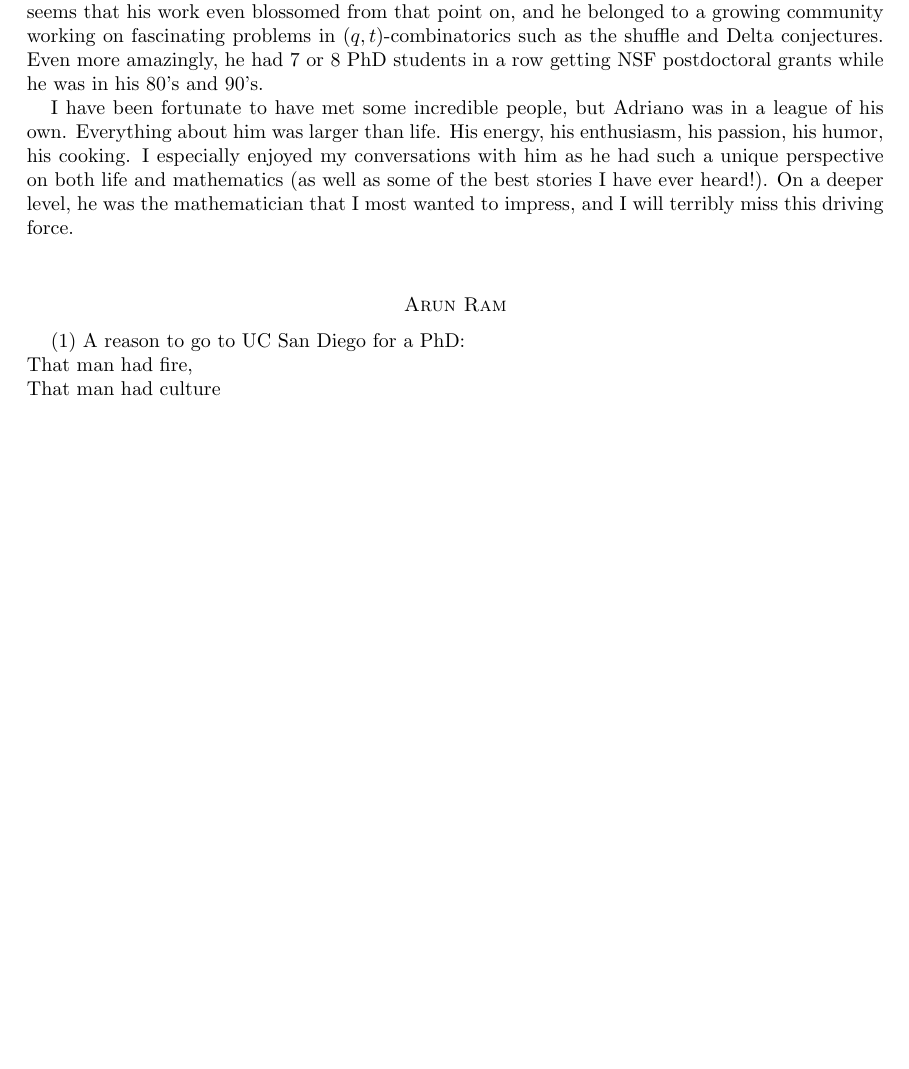
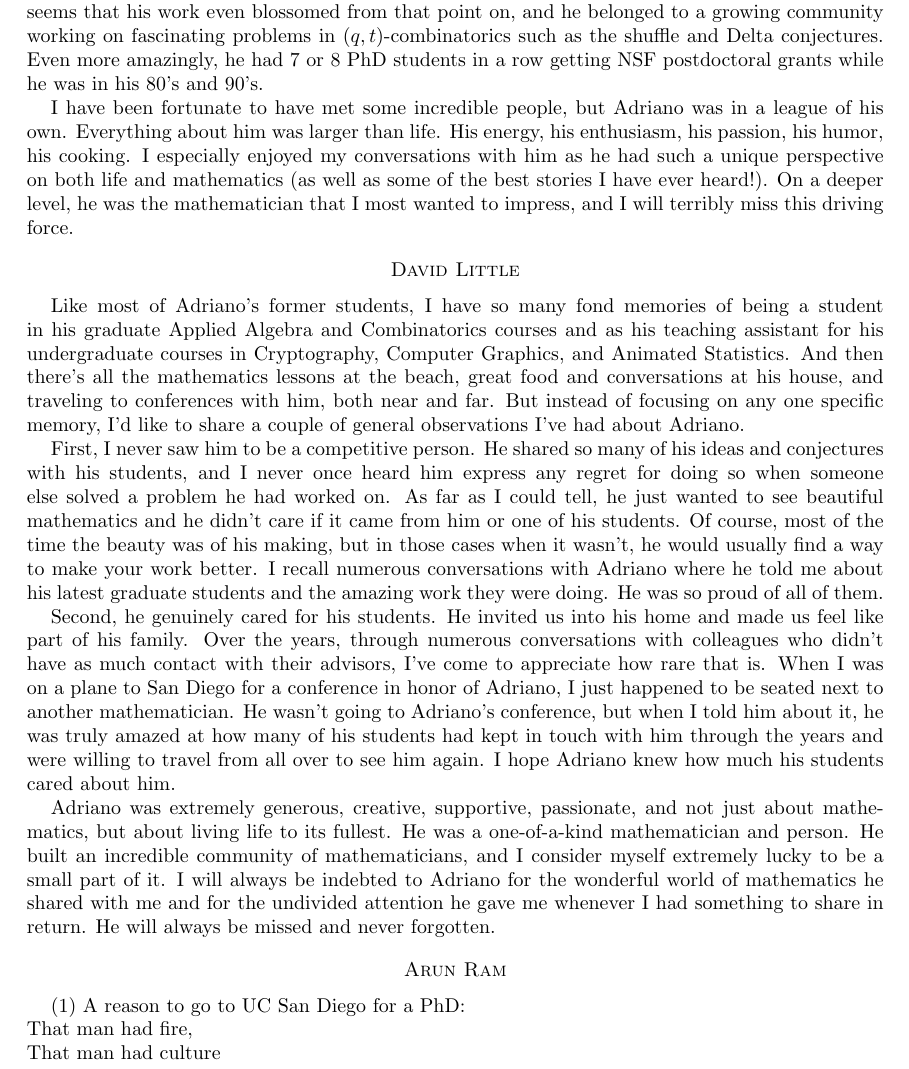
Before and after one commit to zabrocki/AGarsia_memorial, a LaTeX paper (arxiv_version/A_Garsia_memorial.tex): part of page 17 of 25 before the commit and part of page 17 of 26 after it, cut so that both start at the same text, the shorter picture padded with empty space. Compiled offline with pdfLaTeX.

Commit message:
edits to the arxiv version, also maybe some movements of pictures because of the talk we gave

```diff
--- a/arxiv_version/A_Garsia_memorial.tex
+++ b/arxiv_version/A_Garsia_memorial.tex
@@ -45,6 +45,7 @@ A memorial tribute
   Nantel Bergeron, Sara Billey,
   Anders Bj\"orner, Tullio Ceccherini-Silberstein,
   Michele D'Adderio, Mark Haiman, Angela Hicks, Luc Lapointe,
+  David Little,
   Jennifer Morse, Arun Ram, Marino Romero, Emily Sergel,
   Michelle Wachs, Guoce Xin, Mike Zabrocki
 }
@@ -753,6 +755,16 @@ I saw him less often after I moved to Chile in 2002.  He visited Talca only once
 
 I have been fortunate to have met some incredible people, but Adriano was in a league of his own. Everything about him was larger than life. His energy, his enthusiasm, his passion, his humor, his cooking. I especially enjoyed my conversations with him as he had such a unique perspective  on both life and  mathematics (as well as some of the best stories I have ever heard!). On a deeper level, he was the mathematician that I most wanted to impress, and I will terribly miss this driving force.
 
+\section*{David Little}
+
+Like most of Adriano's former students, I have so many fond memories of being a student in his graduate Applied Algebra and Combinatorics courses and as his teaching assistant for his undergraduate courses in Cryptography, Computer Graphics, and Animated Statistics.  And then there's all the mathematics lessons at the beach, great food and conversations at his house, and traveling to conferences with him, both near and far.  But instead of focusing on any one specific memory, I'd like to share a couple of general observations I've had about Adriano.
+
+First, I never saw him to be a competitive person.  He shared so many of his ideas and conjectures with his students, and I never once heard him express any regret for doing so when someone else solved a problem he had worked on.  As far as I could tell, he just wanted to see beautiful mathematics and he didn’t care if it came from him or one of his students.  Of course, most of the time the beauty was of his making, but in those cases when it wasn't, he would usually find a way to make your work better. I recall numerous conversations with Adriano where he told me about his latest graduate students and the amazing work they were doing.  He was so proud of all of them.
+
+Second, he genuinely cared for his students. He invited us into his home and made us feel like part of his family. Over the years, through numerous conversations with colleagues who didn't have as much contact with their advisors, I've come to appreciate how rare that is. When I was on a plane to San Diego for a conference in honor of Adriano, I just happened to be seated next to another mathematician.  He wasn't going to Adriano's conference, but when I told him about it, he was truly amazed at how many of his students had kept in touch with him through the years and were willing to travel from all over to see him again.  I hope Adriano knew how much his students cared about him.
+
+Adriano was extremely generous, creative, supportive, passionate, and not just about mathematics, but about living life to its fullest. He was a one-of-a-kind mathematician and person.  He built an incredible community of mathematicians, and I consider myself extremely lucky to be a small part of it.  I will always be indebted to Adriano for the wonderful world of mathematics he shared with me and for the undivided attention he gave me whenever I had something to share in return.  He will always be missed and never forgotten.
+
 \section*{Arun Ram}
 (1)  A reason to go to UC San Diego for a PhD:\\
 That man had fire,\\
```
Also changed, not shown: images/IMG_3895.jpg (deleted), images/Jennifer_Adriano_Mike.jpg (deleted), images/TCS-Stanley-G.jpg (deleted), images/banffseattle.jpg (deleted), images/mealhat.jpg (deleted), arxiv_version/A_Garsia_memorial.tex (15 more changed lines).
